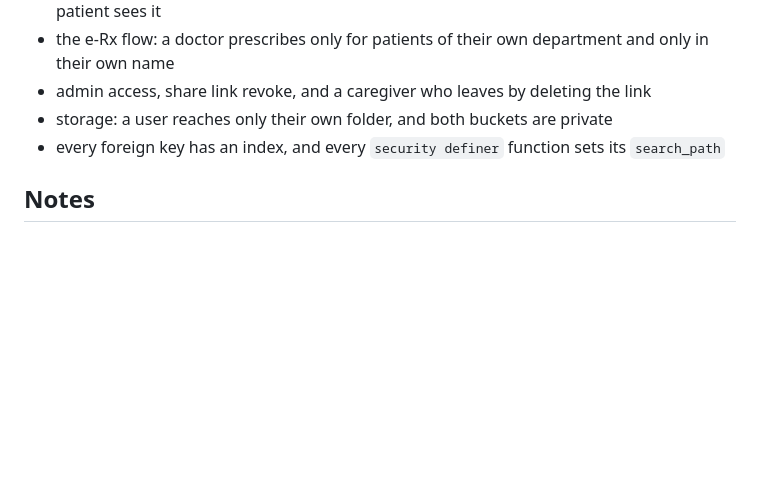
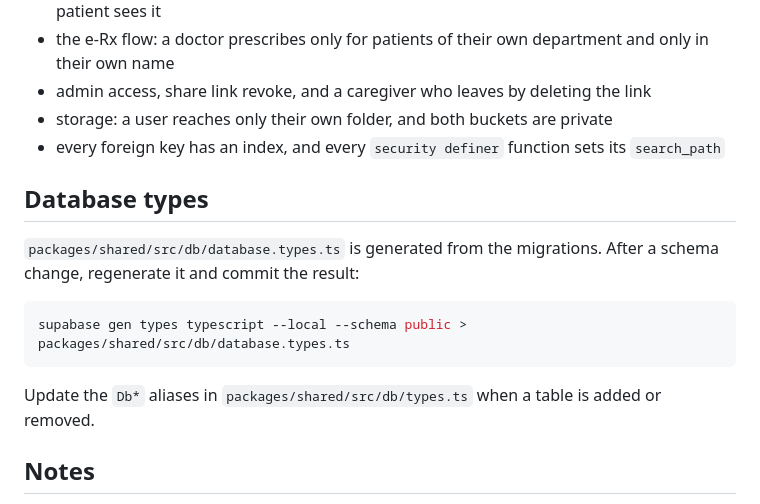
Before and after one commit to AlicanAkyol/vyana, a Markdown page: supabase/README.md, the part around the change. Drawn GitHub-style; blank space fills up the shorter version.

Commit message:
docs: document the auth plumbing and how to regenerate types

````diff
--- a/supabase/README.md
+++ b/supabase/README.md
@@ -52,6 +52,16 @@ The tests sign in as real roles (`authenticated`, `anon`) with a JWT subject and
 - storage: a user reaches only their own folder, and both buckets are private
 - every foreign key has an index, and every `security definer` function sets its `search_path`
 
+## Database types
+
+`packages/shared/src/db/database.types.ts` is generated from the migrations. After a schema change, regenerate it and commit the result:
+
+```bash
+supabase gen types typescript --local --schema public > packages/shared/src/db/database.types.ts
+```
+
+Update the `Db*` aliases in `packages/shared/src/db/types.ts` when a table is added or removed.
+
 ## Notes
 
 - Hosted Supabase installs `pgcrypto` in the `extensions` schema, so functions that need `gen_random_bytes` set `search_path = public, extensions`.
````
Also changed, not shown: CHANGELOG.md (+1 -0 lines).
